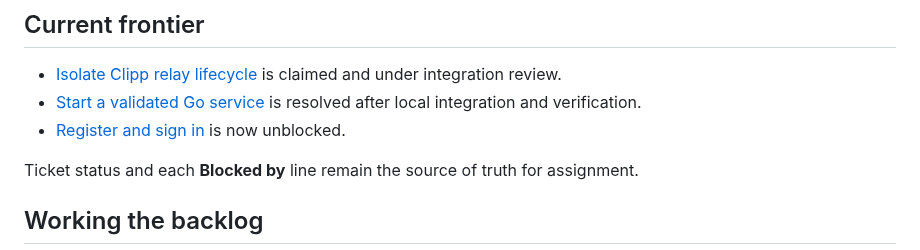
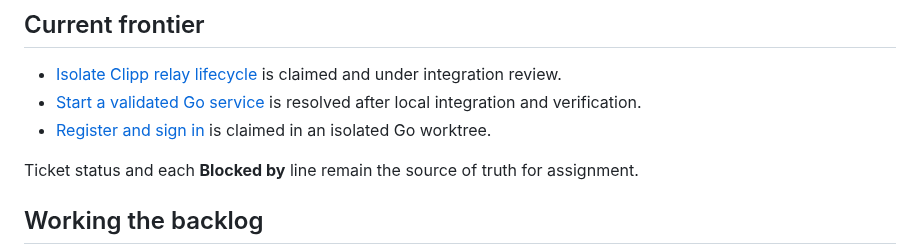
Before and after one commit to invine/clipp-relay, a Markdown page: .scratch/managed-relay-implementation/README.md, the part around the change. Drawn GitHub-style.

Commit message:
docs(relay): show active registration ticket

```diff
--- a/.scratch/managed-relay-implementation/README.md
+++ b/.scratch/managed-relay-implementation/README.md
@@ -19,7 +19,7 @@ rather than silently changing policy or reviving an obsolete design.
 
 - [Isolate Clipp relay lifecycle](issues/01-isolate-clipp-relay-lifecycle.md) is claimed and under integration review.
 - [Start a validated Go service](issues/02-start-a-validated-go-service.md) is resolved after local integration and verification.
-- [Register and sign in](issues/03-register-and-sign-in.md) is now unblocked.
+- [Register and sign in](issues/03-register-and-sign-in.md) is claimed in an isolated Go worktree.
 
 Ticket status and each **Blocked by** line remain the source of truth for assignment.
 
```
